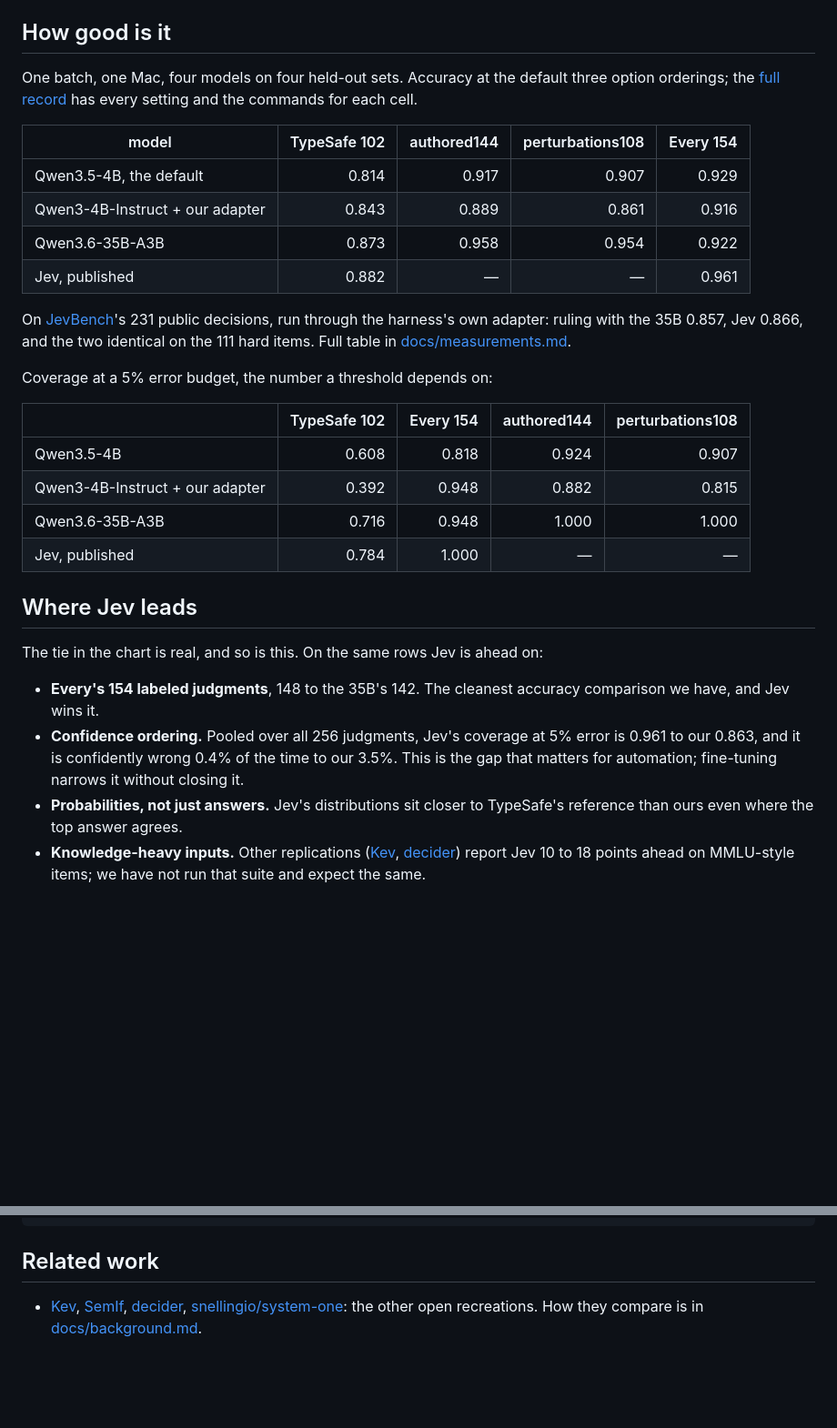
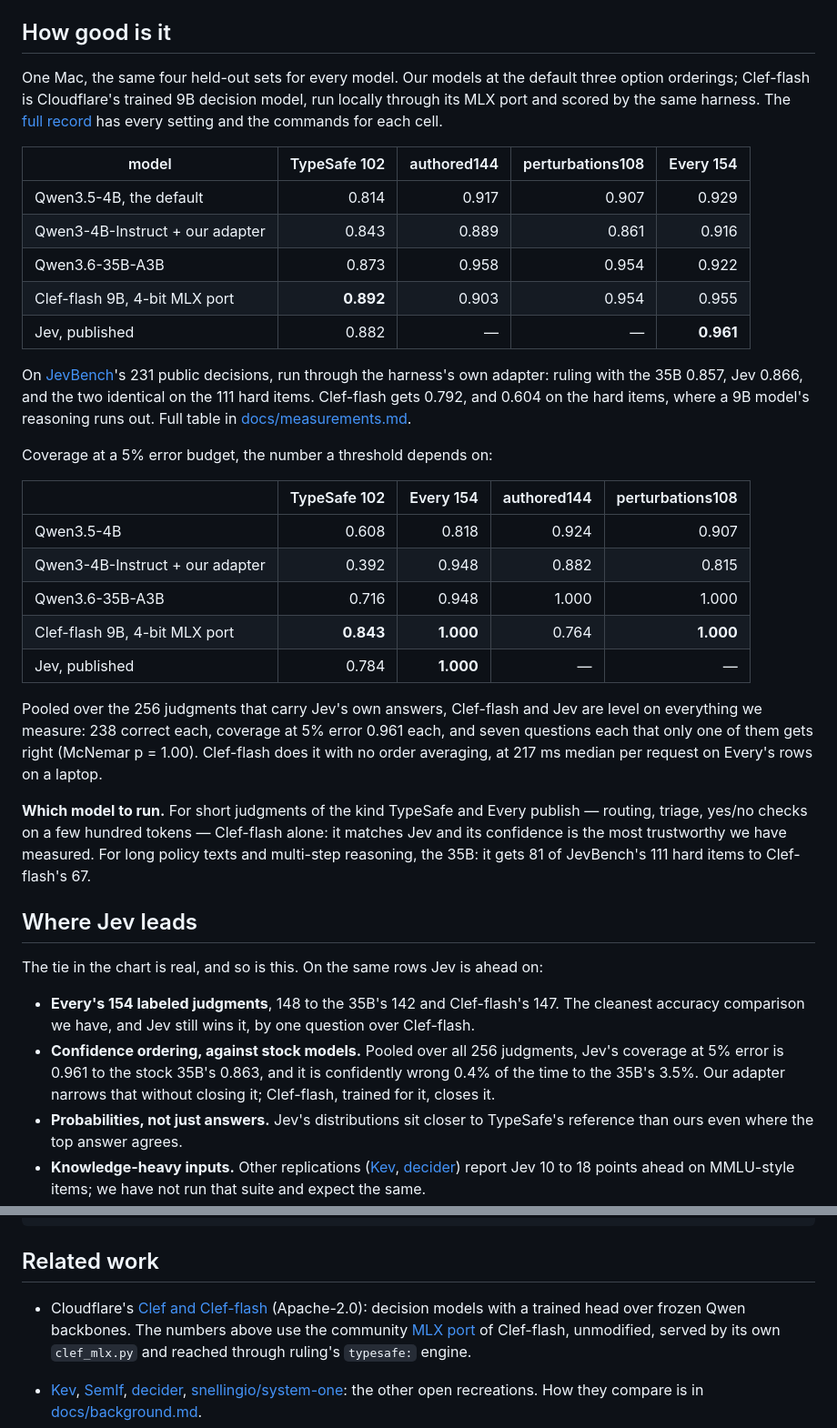
Before and after one commit to bradAGI/ruling, a Markdown page: README.md, 2 parts joined by grey strips. Shown at 91% size. Rendered like a GitHub page; blank space fills up the shorter version.

Commit message:
Measure Cloudflare's Clef-flash with the same harness
Run locally through the community MLX port's own server and reached through
the typesafe: engine, Clef-flash ties Jev on the 256 judgments that carry
Jev's answers (238 each, coverage at 5% error 0.961 each) but trails the 35B
on JevBench's hard tier, 67 of 111 against 81. Add it to the model table, the
results, and related work, and say which model fits which workload.

```diff
--- a/README.md
+++ b/README.md
@@ -160,20 +161,24 @@ to `typesafe:jev-latest` and the same arithmetic applies to your Jev bill.
 
 ## How good is it
 
-One batch, one Mac, four models on four held-out sets. Accuracy at the default
-three option orderings; the [full record](docs/measurements.md) has every
-setting and the commands for each cell.
+One Mac, the same four held-out sets for every model. Our models at the
+default three option orderings; Clef-flash is Cloudflare's trained 9B
+decision model, run locally through its MLX port and scored by the same
+harness. The [full record](docs/measurements.md) has every setting and the
+commands for each cell.
 
 | model | TypeSafe 102 | authored144 | perturbations108 | Every 154 |
 |---|---:|---:|---:|---:|
 | Qwen3.5-4B, the default | 0.814 | 0.917 | 0.907 | 0.929 |
 | Qwen3-4B-Instruct + our adapter | 0.843 | 0.889 | 0.861 | 0.916 |
 | Qwen3.6-35B-A3B | 0.873 | 0.958 | 0.954 | 0.922 |
-| Jev, published | 0.882 | — | — | 0.961 |
+| Clef-flash 9B, 4-bit MLX port | **0.892** | 0.903 | 0.954 | 0.955 |
+| Jev, published | 0.882 | — | — | **0.961** |
 
 On [JevBench](https://github.com/fstandhartinger/jevbench)'s 231 public
 decisions, run through the harness's own adapter: ruling with the 35B 0.857,
-Jev 0.866, and the two identical on the 111 hard items. Full table in
+Jev 0.866, and the two identical on the 111 hard items. Clef-flash gets
+0.792, and 0.604 on the hard items, where a 9B model's reasoning runs out. Full table in
 [docs/measurements.md](docs/measurements.md#jevbench-the-public-items).
 
 Coverage at a 5% error budget, the number a threshold depends on:
@@ -183,18 +188,32 @@ Coverage at a 5% error budget, the number a threshold depends on:
 | Qwen3.5-4B | 0.608 | 0.818 | 0.924 | 0.907 |
 | Qwen3-4B-Instruct + our adapter | 0.392 | 0.948 | 0.882 | 0.815 |
 | Qwen3.6-35B-A3B | 0.716 | 0.948 | 1.000 | 1.000 |
-| Jev, published | 0.784 | 1.000 | — | — |
+| Clef-flash 9B, 4-bit MLX port | **0.843** | **1.000** | 0.764 | **1.000** |
+| Jev, published | 0.784 | **1.000** | — | — |
+
+Pooled over the 256 judgments that carry Jev's own answers, Clef-flash and Jev
+are level on everything we measure: 238 correct each, coverage at 5% error
+0.961 each, and seven questions each that only one of them gets right
+(McNemar p = 1.00). Clef-flash does it with no order averaging, at 217 ms
+median per request on Every's rows on a laptop.
+
+**Which model to run.** For short judgments of the kind TypeSafe and Every
+publish — routing, triage, yes/no checks on a few hundred tokens — Clef-flash
+alone: it matches Jev and its confidence is the most trustworthy we have
+measured. For long policy texts and multi-step reasoning, the 35B: it gets 81
+of JevBench's 111 hard items to Clef-flash's 67.
 
 ## Where Jev leads
 
 The tie in the chart is real, and so is this. On the same rows Jev is ahead on:
 
-- **Every's 154 labeled judgments**, 148 to the 35B's 142. The cleanest accuracy
-  comparison we have, and Jev wins it.
-- **Confidence ordering.** Pooled over all 256 judgments, Jev's coverage at 5%
-  error is 0.961 to our 0.863, and it is confidently wrong 0.4% of the time to
-  our 3.5%. This is the gap that matters for automation; fine-tuning narrows
-  it without closing it.
+- **Every's 154 labeled judgments**, 148 to the 35B's 142 and Clef-flash's
+  147. The cleanest accuracy comparison we have, and Jev still wins it, by one
+  question over Clef-flash.
+- **Confidence ordering, against stock models.** Pooled over all 256
+  judgments, Jev's coverage at 5% error is 0.961 to the stock 35B's 0.863, and
+  it is confidently wrong 0.4% of the time to the 35B's 3.5%. Our adapter
+  narrows that without closing it; Clef-flash, trained for it, closes it.
 - **Probabilities, not just answers.** Jev's distributions sit closer to
   TypeSafe's reference than ours even where the top answer agrees.
 - **Knowledge-heavy inputs.** Other replications ([Kev](https://github.com/jaredpalmer/kev),
@@ -257,6 +276,13 @@ uv run pytest tests/integration                 # CI runs this with -m "not heav
 
 ## Related work
 
+- Cloudflare's [Clef and Clef-flash](https://blog.cloudflare.com/clef-decision-models/)
+  (Apache-2.0): decision models with a trained head over frozen Qwen
+  backbones. The numbers above use the community
+  [MLX port](https://huggingface.co/mlx-community/clef-flash-4bit) of
+  Clef-flash, unmodified, served by its own `clef_mlx.py` and reached through
+  ruling's `typesafe:` engine.
+
 - [Kev](https://github.com/jaredpalmer/kev), [SemIf](https://github.com/TheoLeeCJ/SemIf),
   [decider](https://github.com/Mapika/decider), [snellingio/system-one](https://github.com/snellingio/system-one):
   the other open recreations. How they compare is in [docs/background.md](docs/background.md).
```
Also changed, not shown: other parts of README.md (+1 -0 lines), docs/measurements.md (+6 -0 lines).
